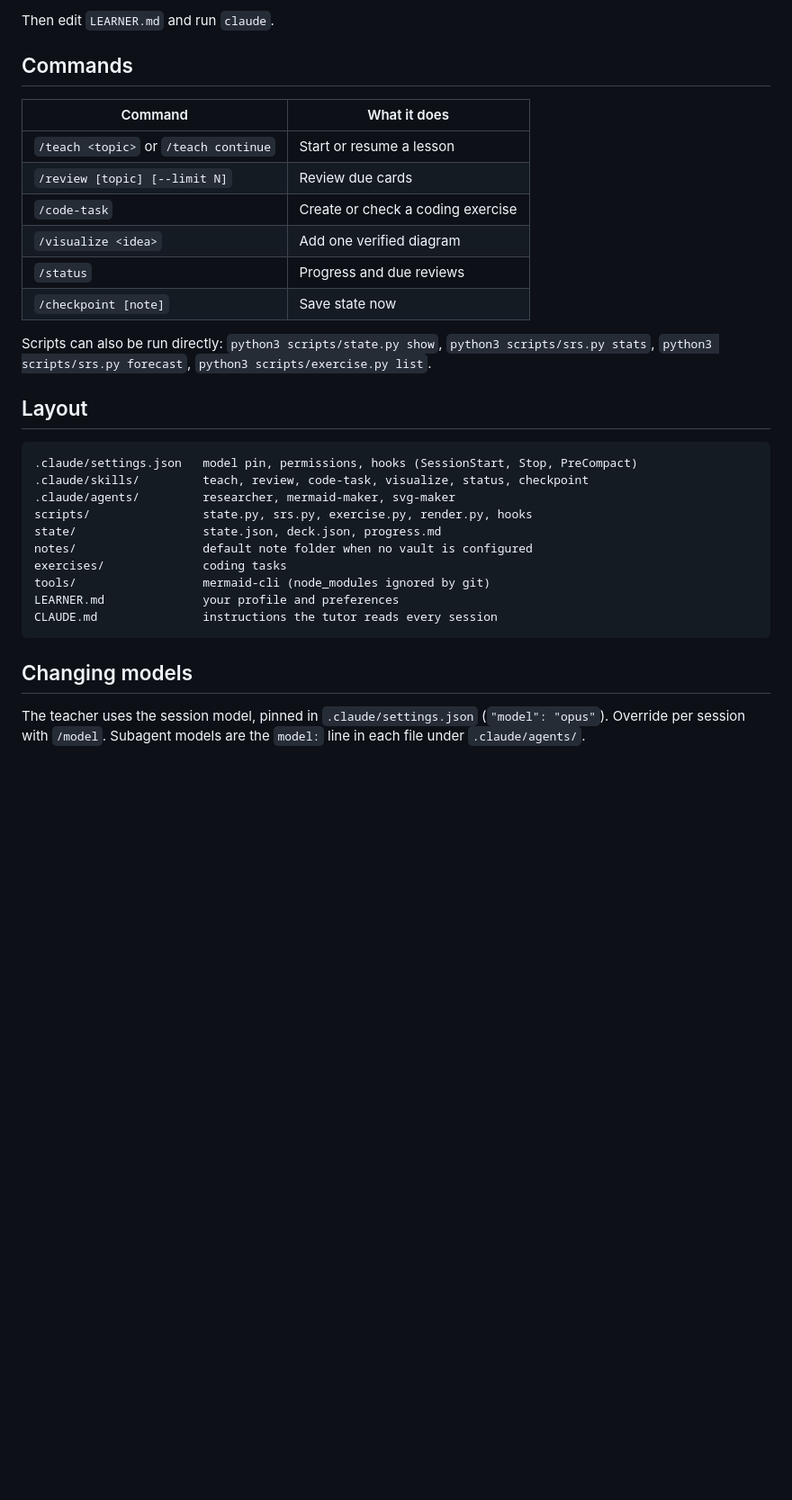
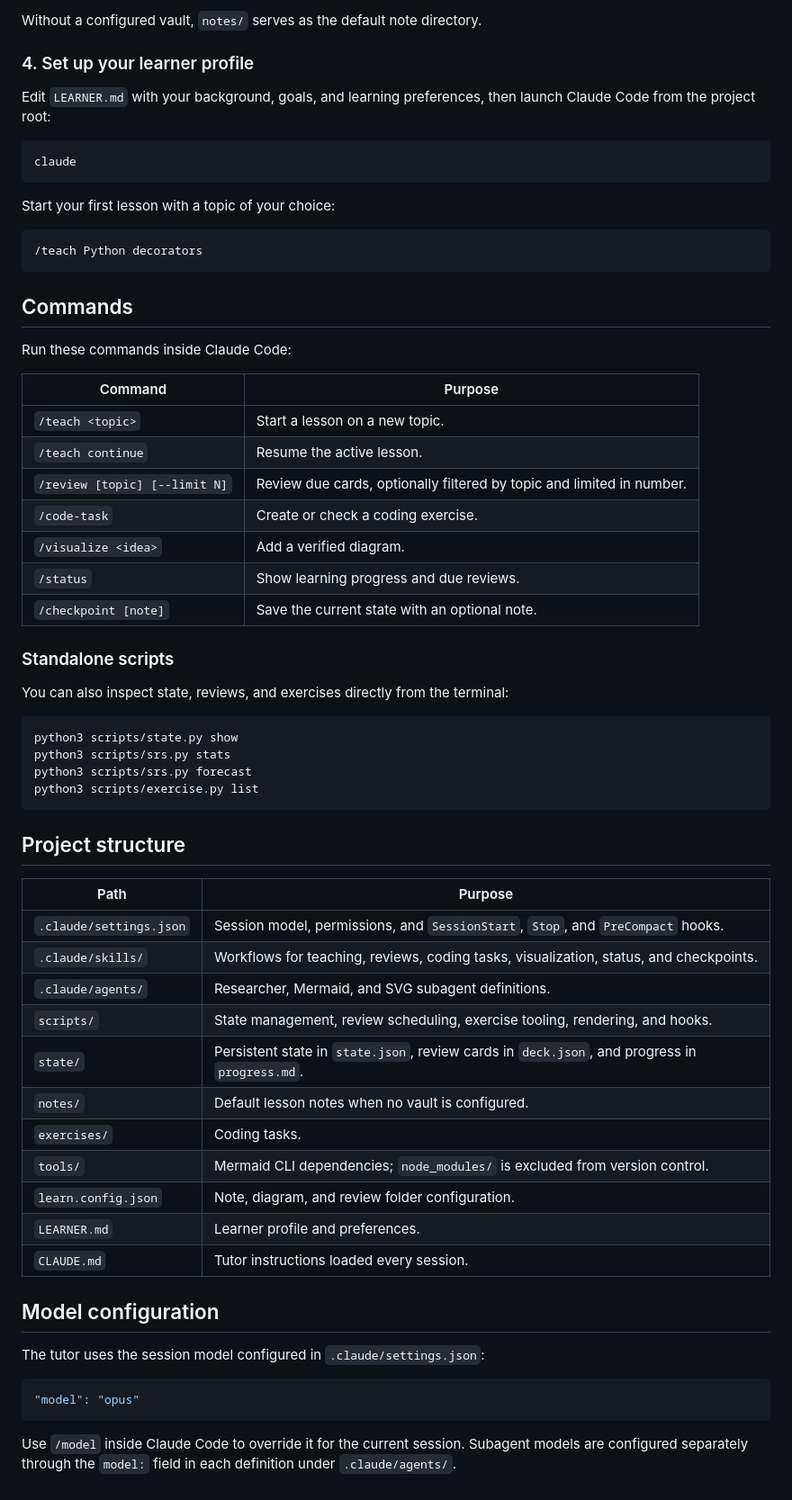
Before and after one commit to HansHjermundrud/LearningforLunch, a Markdown page: README.md, the part around one of its changes. Shown at 90% size. Drawn GitHub-style; blank space fills up the shorter version.

Commit message:
Revise README for improved clarity and organization
Updated README to enhance clarity and structure of the AI tutor description, features, setup instructions, and project structure.

````diff
--- a/README.md
+++ b/README.md
@@ -37,38 +65,68 @@ Point the note folders at your vault in `learn.config.json`:
 ```
 
-Then edit `LEARNER.md` and run `claude`.
+Without a configured vault, `notes/` serves as the default note directory.
+
+### 4. Set up your learner profile
+
+Edit `LEARNER.md` with your background, goals, and learning preferences, then launch Claude Code from the project root:
+
+```bash
+claude
+```
+
+Start your first lesson with a topic of your choice:
+
+```text
+/teach Python decorators
+```
 
 ## Commands
 
-| Command | What it does |
-|---|---|
-| `/teach <topic>` or `/teach continue` | Start or resume a lesson |
-| `/review [topic] [--limit N]` | Review due cards |
-| `/code-task` | Create or check a coding exercise |
-| `/visualize <idea>` | Add one verified diagram |
-| `/status` | Progress and due reviews |
-| `/checkpoint [note]` | Save state now |
+Run these commands inside Claude Code:
 
-Scripts can also be run directly: `python3 scripts/state.py show`, `python3 scripts/srs.py stats`,
-`python3 scripts/srs.py forecast`, `python3 scripts/exercise.py list`.
+| Command | Purpose |
+| --- | --- |
+| `/teach <topic>` | Start a lesson on a new topic. |
+| `/teach continue` | Resume the active lesson. |
+| `/review [topic] [--limit N]` | Review due cards, optionally filtered by topic and limited in number. |
+| `/code-task` | Create or check a coding exercise. |
+| `/visualize <idea>` | Add a verified diagram. |
+| `/status` | Show learning progress and due reviews. |
+| `/checkpoint [note]` | Save the current state with an optional note. |
 
-## Layout
+### Standalone scripts
 
-```
-.claude/settings.json   model pin, permissions, hooks (SessionStart, Stop, PreCompact)
-.claude/skills/         teach, review, code-task, visualize, status, checkpoint
-.claude/agents/         researcher, mermaid-maker, svg-maker
-scripts/                state.py, srs.py, exercise.py, render.py, hooks
-state/                  state.json, deck.json, progress.md
-notes/                  default note folder when no vault is configured
-exercises/              coding tasks
-tools/                  mermaid-cli (node_modules ignored by git)
-LEARNER.md              your profile and preferences
-CLAUDE.md               instructions the tutor reads every session
+You can also inspect state, reviews, and exercises directly from the terminal:
+
+```bash
+python3 scripts/state.py show
+python3 scripts/srs.py stats
+python3 scripts/srs.py forecast
+python3 scripts/exercise.py list
 ```
 
-## Changing models
+## Project structure
 
-The teacher uses the session model, pinned in `.claude/settings.json` (`"model": "opus"`).
-Override per session with `/model`. Subagent models are the `model:` line in each file under
-`.claude/agents/`.
+| Path | Purpose |
+| --- | --- |
+| `.claude/settings.json` | Session model, permissions, and `SessionStart`, `Stop`, and `PreCompact` hooks. |
+| `.claude/skills/` | Workflows for teaching, reviews, coding tasks, visualization, status, and checkpoints. |
+| `.claude/agents/` | Researcher, Mermaid, and SVG subagent definitions. |
+| `scripts/` | State management, review scheduling, exercise tooling, rendering, and hooks. |
+| `state/` | Persistent state in `state.json`, review cards in `deck.json`, and progress in `progress.md`. |
+| `notes/` | Default lesson notes when no vault is configured. |
+| `exercises/` | Coding tasks. |
+| `tools/` | Mermaid CLI dependencies; `node_modules/` is excluded from version control. |
+| `learn.config.json` | Note, diagram, and review folder configuration. |
+| `LEARNER.md` | Learner profile and preferences. |
+| `CLAUDE.md` | Tutor instructions loaded every session. |
+
+## Model configuration
+
+The tutor uses the session model configured in `.claude/settings.json`:
+
+```json
+"model": "opus"
+```
+
+Use `/model` inside Claude Code to override it for the current session. Subagent models are configured separately through the `model:` field in each definition under `.claude/agents/`.
````
Also changed, not shown: other parts of README.md (+53 -25 lines).
